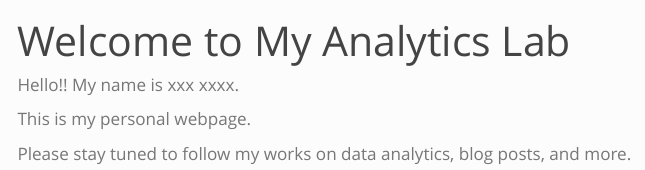
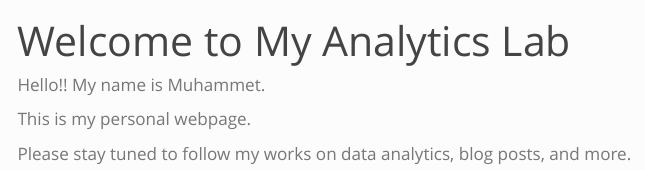
Before and after one commit to emu-hacettepe-analytics/emu660-spring2024-mkoctepe, a Quarto document (index.qmd): the page in a window 1100 px wide, from its top. Rendered offline with R 4.5, knitr and Pandoc in place of Quarto, with nearby package versions; menus at the side of the page are left out.

Commit message:
after rendering

```diff
--- a/index.qmd
+++ b/index.qmd
@@ -2,7 +2,7 @@
 title: "Welcome to My Analytics Lab"
 ---
 
-Hello!! My name is xxx xxxx.
+Hello!! My name is Muhammet.
 
 This is my personal webpage.
 
```
Also changed, not shown: 1 other file.
